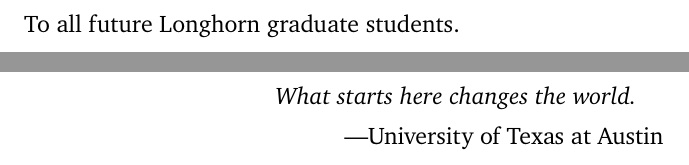
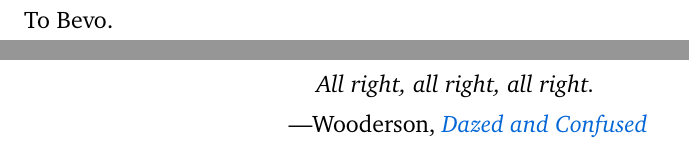
Before and after one commit to venkatasg/utaustin-diss-template, a LaTeX thesis (treatise.tex, which reads structural/body.tex): two parts of pages 4 and 5 of 26, joined at a grey line, cut at the place of the change. Compiled offline with XeLaTeX.

Commit message:
Updated dedication, epigraph, README. Deleted unnecessary PDFs, will just replace with link to Overleaf.

```diff
--- a/structural/body.tex
+++ b/structural/body.tex
@@ -17,13 +17,13 @@
 % Dedication and/or epigraph are optional, but must occur here.      %
 %%%%%%%%%%%%%%%%%%%%%%%%%%%%%%%%%%%%%%%%%%%%%%%%%%%%%%%%%%%%%%%%%%%%%%
 \begin{dedication}		% Optional
-To all future Longhorn graduate students.
+To Bevo.
 \end{dedication}
 
 \begin{epigraph}		% Optional
 \begin{center}
-    \textit{What starts here changes the world.}
-    \\\hspace{4em}---University of Texas at Austin
+    \textit{All right, all right, all right.}
+    \\\quad---Wooderson, \href{https://www.imdb.com/title/tt0106677}{\emph{Dazed and Confused}}
 \end{center}
 \end{epigraph}
 
```
Also changed, not shown: dissertation.tex (+1 -1 lines), masterreport.tex (+2 -2 lines), masterthesis.tex (+2 -2 lines), treatise.tex (+2 -2 lines), README.md, dissertation.pdf (deleted), masterreport.pdf (deleted), masterthesis.pdf (deleted), treatise.pdf (deleted).
